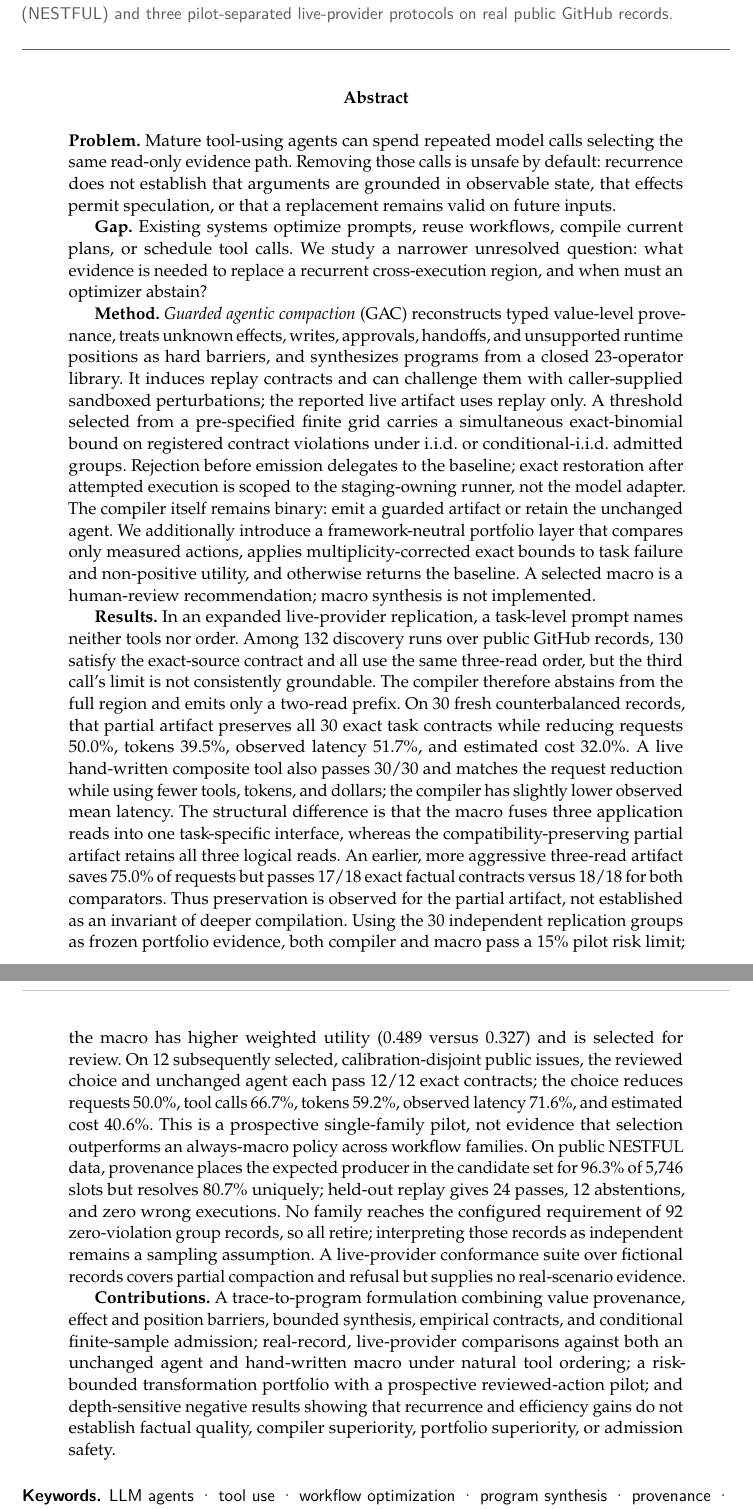
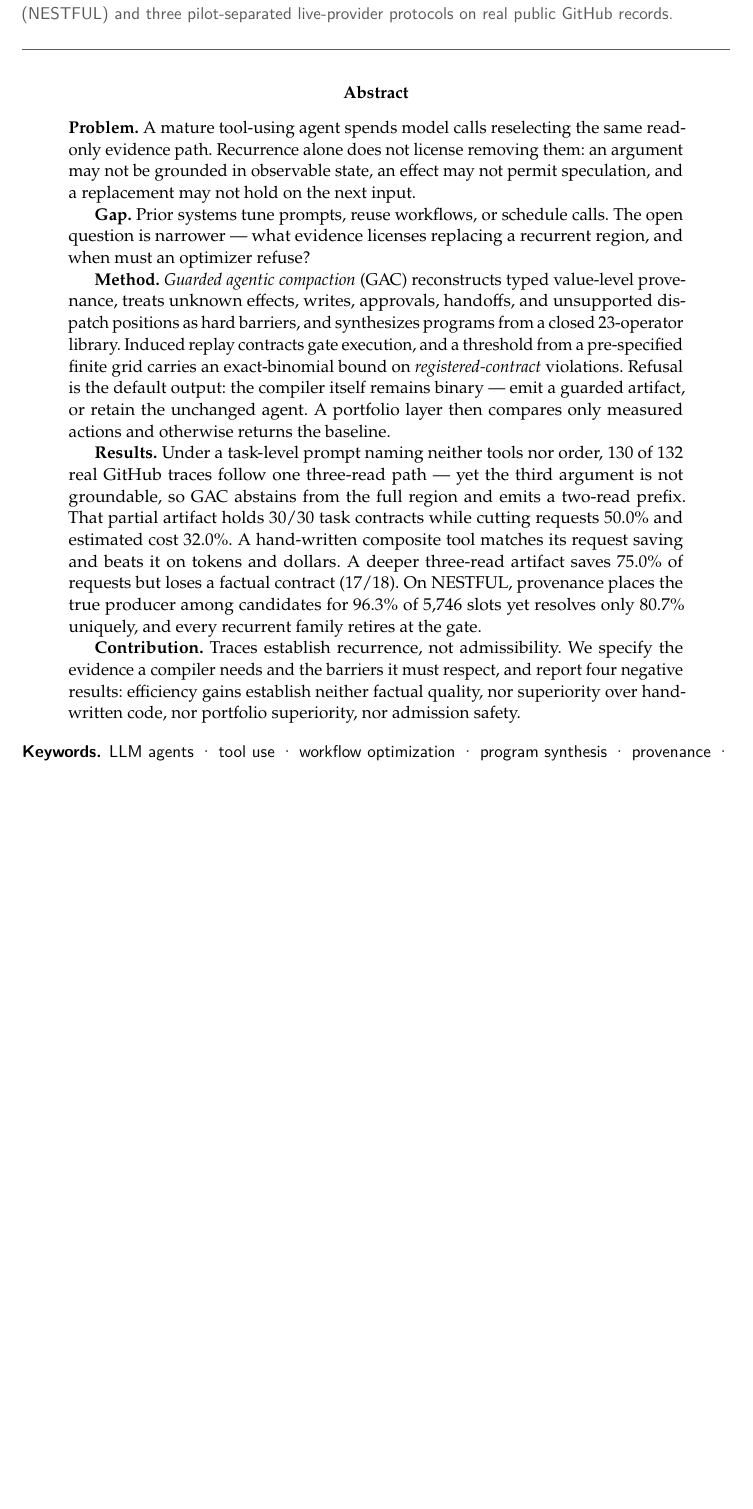
Before and after one commit to rrahimi-uci/guarded-agentic-compaction, a LaTeX paper (paper/tex/article.tex, which reads paper/tex/abstract-body.tex): two parts of pages 1 and 2 of 44 before the commit and part of page 1 of 43 after it, the two joined at a grey line, cut so that both start at the same text, the shorter picture padded with empty space. Compiled offline with pdfLaTeX.

```diff
--- a/paper/tex/abstract-body.tex
+++ b/paper/tex/abstract-body.tex
@@ -1,60 +1,32 @@
-\textbf{Problem.}  Mature tool-using agents can spend repeated model calls selecting the
-same read-only evidence path.  Removing those calls is unsafe by default: recurrence does
-not establish that arguments are grounded in observable state, that effects permit
-speculation, or that a replacement remains valid on future inputs.
+\textbf{Problem.}  A mature tool-using agent spends model calls reselecting the same
+read-only evidence path.  Recurrence alone does not license removing them: an argument may
+not be grounded in observable state, an effect may not permit speculation, and a
+replacement may not hold on the next input.
 
-\textbf{Gap.}  Existing systems optimize prompts, reuse workflows, compile current plans,
-or schedule tool calls.  We study a narrower unresolved question: what evidence is needed
-to replace a recurrent cross-execution region, and when must an optimizer abstain?
+\textbf{Gap.}  Prior systems tune prompts, reuse workflows, or schedule calls.  The open
+question is narrower --- what evidence licenses replacing a recurrent region, and when must
+an optimizer refuse?
 
 \textbf{Method.}  \emph{Guarded agentic compaction} (\method) reconstructs typed
-value-level provenance, treats unknown effects, writes, approvals, handoffs, and unsupported
-runtime positions as hard barriers, and synthesizes programs from a closed 23-operator
-library.  It induces replay contracts and can challenge them with caller-supplied sandboxed
-perturbations; the reported live artifact uses replay only.  A threshold selected from a
-pre-specified finite grid carries a simultaneous exact-binomial bound on registered
-contract violations under i.i.d. or conditional-i.i.d. admitted groups.  Rejection before
-emission delegates to the baseline; exact restoration after attempted execution is scoped
-to the staging-owning runner, not the model adapter.
-The compiler itself remains binary: emit a guarded artifact or retain the unchanged
-agent.  We additionally introduce a framework-neutral portfolio layer that compares only
-measured actions, applies multiplicity-corrected exact bounds to task failure and
-non-positive utility, and otherwise returns the baseline.  A selected macro is a
-human-review recommendation; macro synthesis is not implemented.
+value-level provenance, treats unknown effects, writes, approvals, handoffs, and
+unsupported dispatch positions as hard barriers, and synthesizes programs from a closed
+23-operator library.  Induced replay contracts gate execution, and a threshold from a
+pre-specified finite grid carries an exact-binomial bound on \emph{registered-contract}
+violations.  Refusal is the default output: the compiler itself remains binary --- emit a
+guarded artifact, or retain the unchanged agent.  A portfolio layer then compares only
+measured actions and otherwise returns the baseline.
 
-\textbf{Results.}  In an expanded live-provider replication, a task-level prompt names
-neither tools nor order.  Among 132 discovery runs over public GitHub records, 130 satisfy
-the exact-source contract and all use the same three-read order, but the third call's limit
-is not consistently groundable.  The compiler therefore abstains from the full region and
-emits only a two-read prefix.  On 30 fresh counterbalanced records, that partial artifact
-preserves all 30 exact task contracts while reducing requests 50.0\%, tokens 39.5\%,
-observed latency 51.7\%, and estimated cost 32.0\%.  A live hand-written composite tool
-also passes 30/30 and matches the request reduction while using fewer tools, tokens, and
-dollars; the compiler has slightly lower observed mean latency.  The structural difference
-is that the macro fuses three application reads into one task-specific interface, whereas
-the compatibility-preserving partial artifact retains all three logical reads.  An earlier, more
-aggressive three-read artifact
-saves 75.0\% of requests but passes 17/18 exact factual contracts versus 18/18 for both
-comparators.  Thus preservation is observed for the partial artifact, not established as
-an invariant of deeper compilation.
-Using the 30 independent replication groups as frozen portfolio evidence, both compiler
-and macro pass a 15\% pilot risk limit; the macro has higher weighted utility (0.489 versus
-0.327) and is selected for review.  On 12 subsequently selected, calibration-disjoint
-public issues, the reviewed choice and unchanged agent each pass 12/12 exact contracts;
-the choice reduces requests 50.0\%, tool calls 66.7\%, tokens 59.2\%, observed latency
-71.6\%, and estimated cost 40.6\%.  This is a prospective single-family pilot, not evidence
-that selection outperforms an always-macro policy across workflow families.
-On public NESTFUL data, provenance places the expected producer in the candidate set for
-96.3\% of 5,746 slots but resolves 80.7\% uniquely; held-out replay gives 24 passes, 12
-abstentions, and zero wrong executions.  No family reaches the configured requirement of
-92 zero-violation group records, so all retire; interpreting those records as independent
-remains a sampling assumption.  A live-provider conformance suite over fictional records
-covers partial compaction and refusal but supplies no real-scenario evidence.
+\textbf{Results.}  Under a task-level prompt naming neither tools nor order, 130 of 132
+real GitHub traces follow one three-read path --- yet the third argument is not groundable,
+so \method abstains from the full region and emits a two-read prefix.  That partial
+artifact holds 30/30 task contracts while cutting requests 50.0\% and estimated cost
+32.0\%.  A hand-written composite tool matches its request saving and beats it on tokens
+and dollars.  A deeper three-read artifact saves 75.0\% of requests but loses a factual
+contract (17/18).  On NESTFUL, provenance places the true producer among candidates for
+96.3\% of 5,746 slots yet resolves only 80.7\% uniquely, and every recurrent family retires
+at the gate.
 
-\textbf{Contributions.}  A trace-to-program formulation combining value provenance,
-effect and position barriers, bounded synthesis, empirical contracts, and conditional
-finite-sample admission; real-record, live-provider comparisons against both an unchanged
-agent and hand-written macro under natural tool ordering; a risk-bounded transformation
-portfolio with a prospective reviewed-action pilot; and depth-sensitive negative results
-showing that recurrence and efficiency gains do not establish factual quality, compiler
-superiority, portfolio superiority, or admission safety.
+\textbf{Contribution.}  Traces establish recurrence, not admissibility.  We specify the
+evidence a compiler needs and the barriers it must respect, and report four negative
+results: efficiency gains establish neither factual quality, nor superiority over
+hand-written code, nor portfolio superiority, nor admission safety.
--- a/paper/tex/article.tex
+++ b/paper/tex/article.tex
@@ -89,7 +89,7 @@
 
 \hypersetup{
   colorlinks=false,
-  pdftitle={When Traces Are Not Enough: Guarded Compilation of Tool-Using Agents},
+  pdftitle={Compiling Recurrent Agent Workflows into Guarded Programs},
   pdfsubject={LLM agents, tool use, workflow optimization, program synthesis, provenance, selective risk control},
   pdfkeywords={LLM agents, tool use, workflow optimization, program synthesis, provenance, selective prediction, risk control, OpenAI Agents SDK},
 }
@@ -159,7 +159,7 @@
 \fancyhf{}
 \renewcommand{\headrulewidth}{0.4pt}
 \renewcommand{\headrule}{\hbox to\headwidth{\color{rulegrey}\leaders\hrule height \headrulewidth\hfill}}
-\fancyhead[L]{\footnotesize\sffamily\color{gacline!80}When Traces Are Not Enough}
+\fancyhead[L]{\footnotesize\sffamily\color{gacline!80}Compiling Recurrent Agent Workflows into Guarded Programs}
 \fancyhead[R]{\footnotesize\sffamily\color{gacline!80}\thepage}
 \fancypagestyle{plain}{\fancyhf{}\renewcommand{\headrulewidth}{0pt}%
   \fancyfoot[C]{\footnotesize\sffamily\color{gacline!80}\thepage}}
@@ -193,8 +193,7 @@
 
 % ------------------------------------------------------------------- title page
 \title{\vspace{-10mm}%
-  {\sffamily\bfseries\LARGE\color{paperblue}When Traces Are Not Enough}\\[2.2mm]
-  {\sffamily\large Guarded Compilation of Tool-Using Agents}%
+  {\sffamily\bfseries\LARGE\color{paperblue}Compiling Recurrent Agent Workflows into Guarded Programs}%
   \vspace{2mm}}
 \author{}
 \date{}
```
Also changed, not shown: paper/tex/main.tex (+1 -2 lines), paper/README.md, 5 other files.
